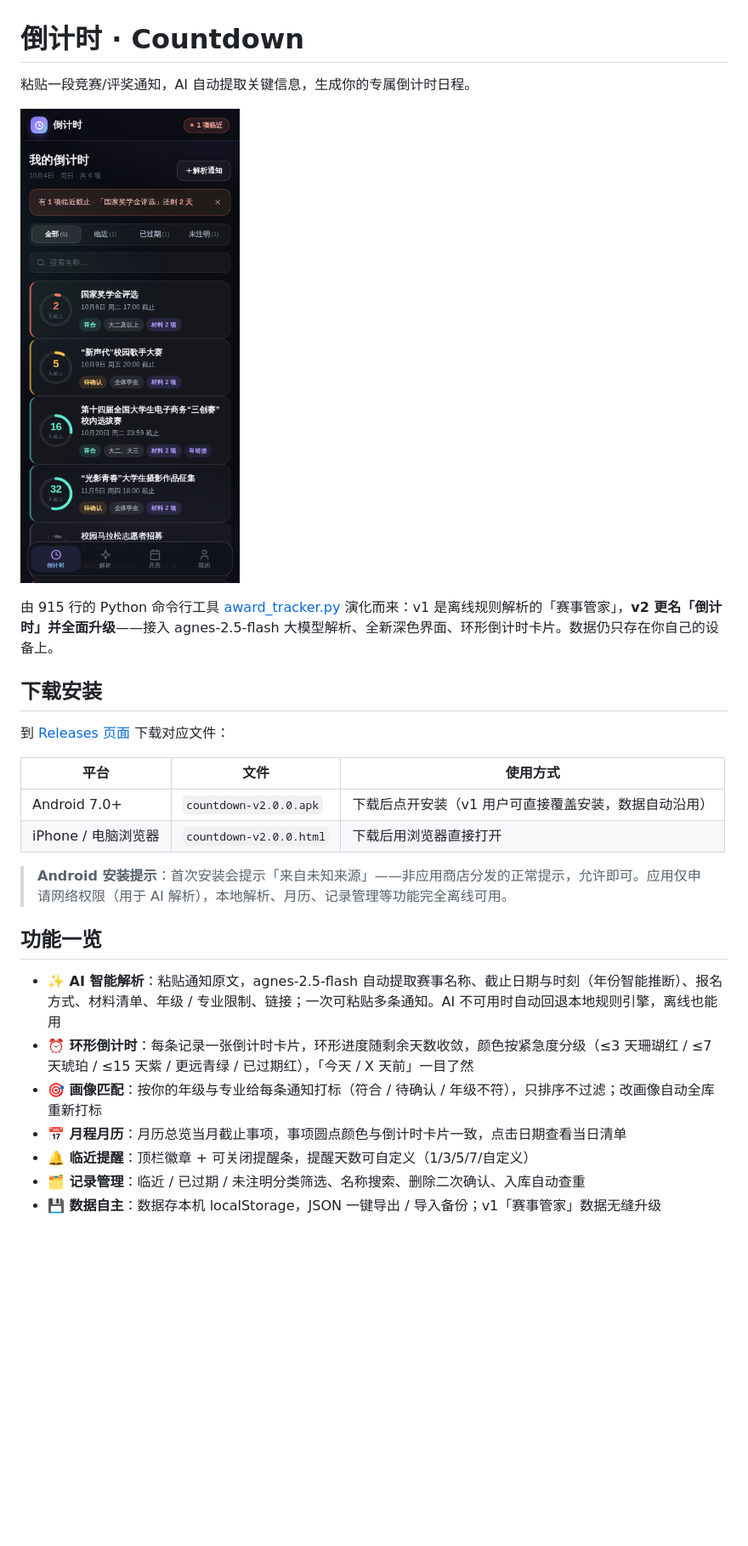
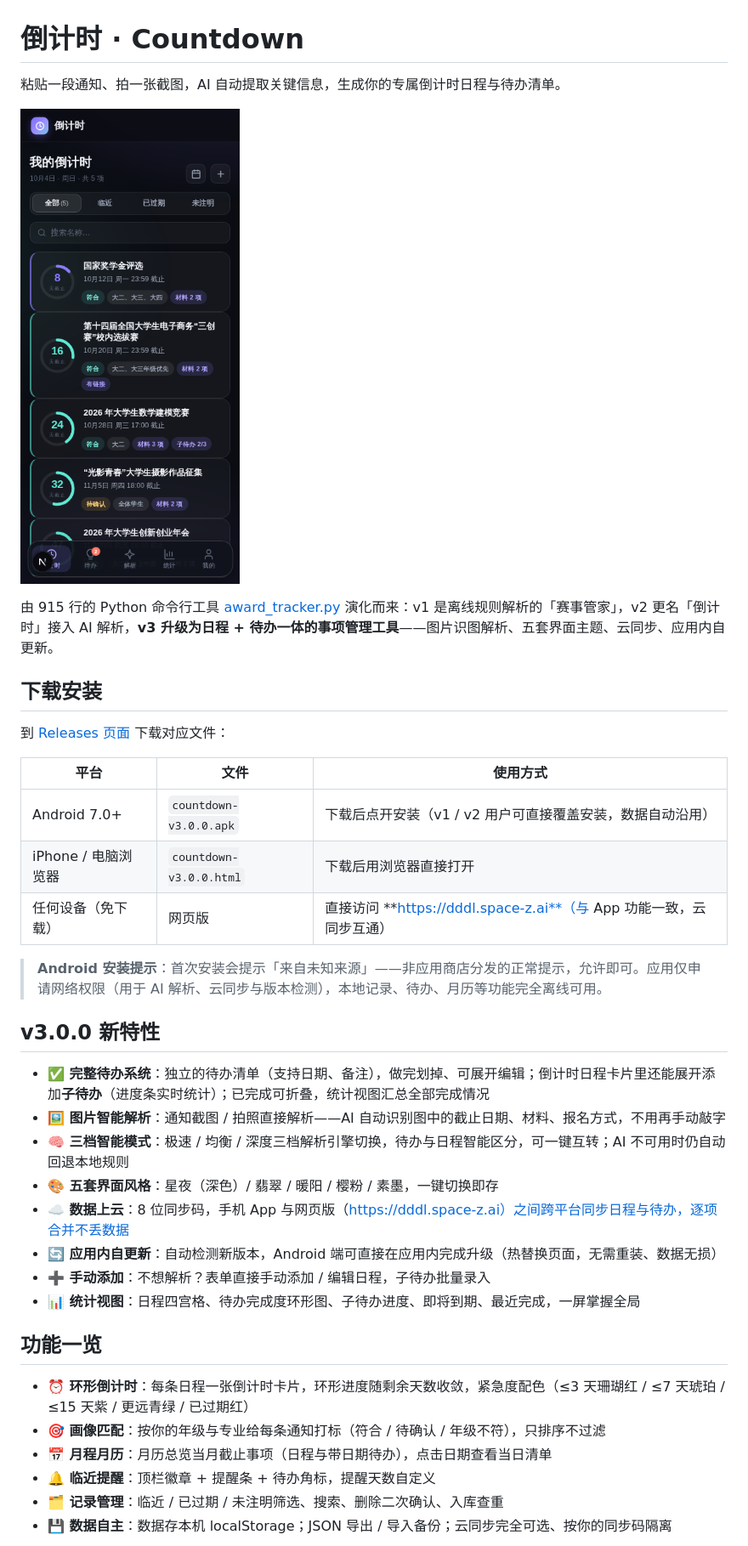
Before and after one commit to 43aquarius/award-tracker, a Markdown page: README.md, the part around one of its changes. Shown at 85% size. GitHub-like rendering; pictures changed too: docs/screenshot-mobile.png; blank space fills up the shorter version.

Commit message:
v3.0.0：待办系统+子待办、图片识图解析、五套主题、云同步、应用内自更新

```diff
--- a/README.md
+++ b/README.md
@@ -1,10 +1,10 @@
 # 倒计时 · Countdown
 
-粘贴一段竞赛/评奖通知，AI 自动提取关键信息，生成你的专属倒计时日程。
+粘贴一段通知、拍一张截图，AI 自动提取关键信息，生成你的专属倒计时日程与待办清单。
 
 ![移动端截图](docs/screenshot-mobile.png)
 
-由 915 行的 Python 命令行工具 [award_tracker.py](award_tracker.py) 演化而来：v1 是离线规则解析的「赛事管家」，**v2 更名「倒计时」并全面升级**——接入 agnes-2.5-flash 大模型解析、全新深色界面、环形倒计时卡片。数据仍只存在你自己的设备上。
+由 915 行的 Python 命令行工具 [award_tracker.py](award_tracker.py) 演化而来：v1 是离线规则解析的「赛事管家」，v2 更名「倒计时」接入 AI 解析，**v3 升级为日程 + 待办一体的事项管理工具**——图片识图解析、五套界面主题、云同步、应用内自更新。
 
 ## 下载安装
 
@@ -12,18 +12,29 @@
 
 | 平台 | 文件 | 使用方式 |
 |------|------|----------|
-| Android 7.0+ | `countdown-v2.0.0.apk` | 下载后点开安装（v1 用户可直接覆盖安装，数据自动沿用） |
-| iPhone / 电脑浏览器 | `countdown-v2.0.0.html` | 下载后用浏览器直接打开 |
+| Android 7.0+ | `countdown-v3.0.0.apk` | 下载后点开安装（v1 / v2 用户可直接覆盖安装，数据自动沿用） |
+| iPhone / 电脑浏览器 | `countdown-v3.0.0.html` | 下载后用浏览器直接打开 |
+| 任何设备（免下载） | 网页版 | 直接访问 **https://dddl.space-z.ai**（与 App 功能一致，云同步互通） |
 
-> **Android 安装提示**：首次安装会提示「来自未知来源」——非应用商店分发的正常提示，允许即可。应用仅申请网络权限（用于 AI 解析），本地解析、月历、记录管理等功能完全离线可用。
+> **Android 安装提示**：首次安装会提示「来自未知来源」——非应用商店分发的正常提示，允许即可。应用仅申请网络权限（用于 AI 解析、云同步与版本检测），本地记录、待办、月历等功能完全离线可用。
+
+## v3.0.0 新特性
+
+- **✅ 完整待办系统**：独立的待办清单（支持日期、备注），做完划掉、可展开编辑；倒计时日程卡片里还能展开添加**子待办**（进度条实时统计）；已完成可折叠，统计视图汇总全部完成情况
+- **🖼 图片智能解析**：通知截图 / 拍照直接解析——AI 自动识别图中的截止日期、材料、报名方式，不用再手动敲字
+- **🧠 三档智能模式**：极速 / 均衡 / 深度三档解析引擎切换，待办与日程智能区分，可一键互转；AI 不可用时仍自动回退本地规则
+- **🎨 五套界面风格**：星夜（深色）/ 翡翠 / 暖阳 / 樱粉 / 素墨，一键切换即存
+- **☁️ 数据上云**：8 位同步码，手机 App 与网页版（https://dddl.space-z.ai）之间跨平台同步日程与待办，逐项合并不丢数据
+- **🔄 应用内自更新**：自动检测新版本，Android 端可直接在应用内完成升级（热替换页面，无需重装、数据无损）
+- **➕ 手动添加**：不想解析？表单直接手动添加 / 编辑日程，子待办批量录入
+- **📊 统计视图**：日程四宫格、待办完成度环形图、子待办进度、即将到期、最近完成，一屏掌握全局
 
 ## 功能一览
 
-- **✨ AI 智能解析**：粘贴通知原文，agnes-2.5-flash 自动提取赛事名称、截止日期与时刻（年份智能推断）、报名方式、材料清单、年级 / 专业限制、链接；一次可粘贴多条通知。AI 不可用时自动回退本地规则引擎，离线也能用
-- **⏰ 环形倒计时**：每条记录一张倒计时卡片，环形进度随剩余天数收敛，颜色按紧急度分级（≤3 天珊瑚红 / ≤7 天琥珀 / ≤15 天紫 / 更远青绿 / 已过期红），「今天 / X 天前」一目了然
-- **🎯 画像匹配**：按你的年级与专业给每条通知打标（符合 / 待确认 / 年级不符），只排序不过滤；改画像自动全库重新打标
-- **📅 月程月历**：月历总览当月截止事项，事项圆点颜色与倒计时卡片一致，点击日期查看当日清单
-- **🔔 临近提醒**：顶栏徽章 + 可关闭提醒条，提醒天数可自定义（1/3/5/7/自定义）
-- **🗂 记录管理**：临近 / 已过期 / 未注明分类筛选、名称搜索、删除二次确认、入库自动查重
-- **💾 数据自主**：数据存本机 localStorage，JSON 一键导出 / 导入备份；v1「赛事管家」数据无缝升级
+- **⏰ 环形倒计时**：每条日程一张倒计时卡片，环形进度随剩余天数收敛，紧急度配色（≤3 天珊瑚红 / ≤7 天琥珀 / ≤15 天紫 / 更远青绿 / 已过期红）
+- **🎯 画像匹配**：按你的年级与专业给每条通知打标（符合 / 待确认 / 年级不符），只排序不过滤
+- **📅 月程月历**：月历总览当月截止事项（日程与带日期待办），点击日期查看当日清单
+- **🔔 临近提醒**：顶栏徽章 + 提醒条 + 待办角标，提醒天数自定义
+- **🗂 记录管理**：临近 / 已过期 / 未注明筛选、搜索、删除二次确认、入库查重
+- **💾 数据自主**：数据存本机 localStorage；JSON 导出 / 导入备份；云同步完全可选、按你的同步码隔离
 
```
Also changed, not shown: other parts of README.md (+10 -9 lines), docs/screenshot-calendar.png, docs/screenshot-desktop.png, docs/screenshot-theme-sakura.png (added), docs/screenshot-todos.png (added), 1 other file.
